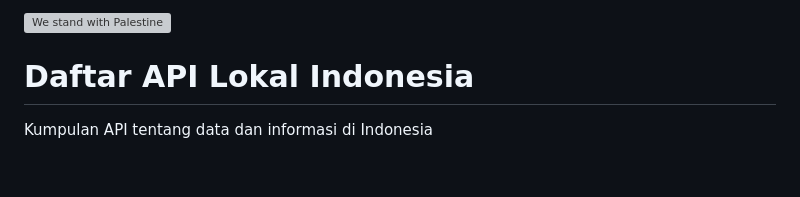
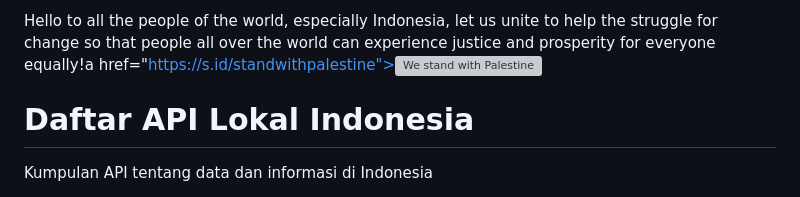
Before and after one commit to farizdotid/DAFTAR-API-LOKAL-INDONESIA, a Markdown page: README.md, the part around the change. Drawn GitHub-style; blank space fills up the shorter version; grey boxes are pictures that could not be loaded.

```diff
--- a/README.md
+++ b/README.md
@@ -1,4 +1,4 @@
-<a href="https://s.id/standwithpalestine"><img alt="We stand with Palestine" src="https://cdn.jsdelivr.net/gh/Safouene1/support-palestine-banner@master/banner-project.svg" width="100%" /></a>
+Hello to all the people of the world, especially Indonesia, let us unite to help the struggle for change so that people all over the world can experience justice and prosperity for everyone equally!a href="https://s.id/standwithpalestine"><img alt="We stand with Palestine" src="https://cdn.jsdelivr.net/gh/Safouene1/support-palestine-banner@master/banner-project.svg" width="100%" /></a>
 
 # Daftar API Lokal Indonesia
 
```
